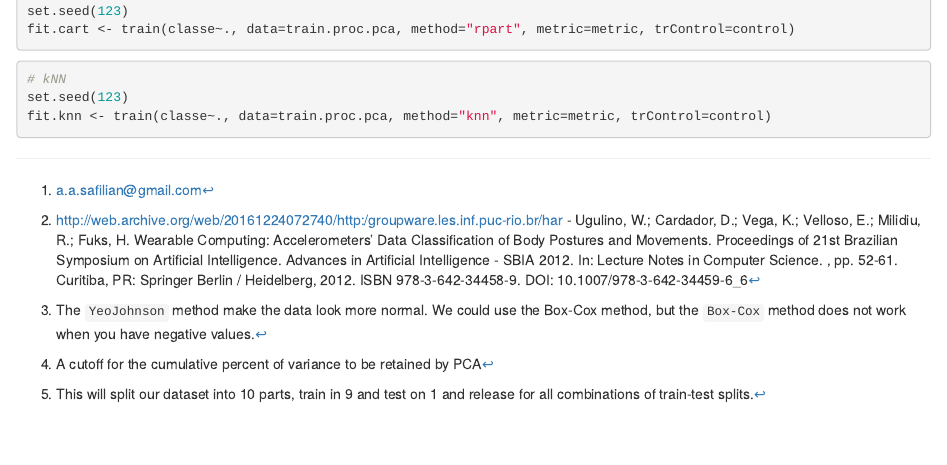
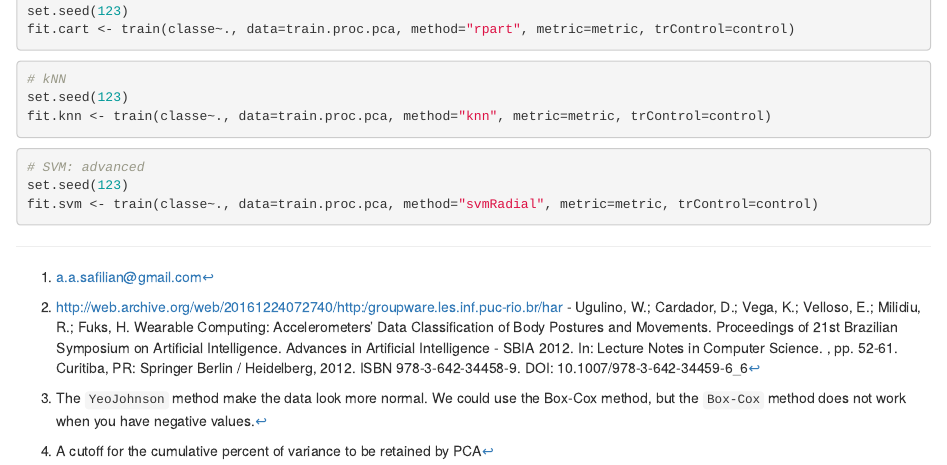
Before and after one commit to asafilian/machineLearning-HAR, an R Markdown document (index.Rmd): the page in a window 1100 px wide, from 5070 px down. The pictures show the output file index.html that the author committed with the source, opened offline.

Commit message:
models-svm

````diff
--- a/index.Rmd
+++ b/index.Rmd
@@ -203,3 +203,9 @@ fit.cart <- train(classe~., data=train.proc.pca, method="rpart", metric=metric,
 set.seed(123)
 fit.knn <- train(classe~., data=train.proc.pca, method="knn", metric=metric, trControl=control)
 ```
+
+```{r svm, cache=TRUE}
+# SVM: advanced
+set.seed(123)
+fit.svm <- train(classe~., data=train.proc.pca, method="svmRadial", metric=metric, trControl=control)
+```
````
Also changed, not shown: index.html.
